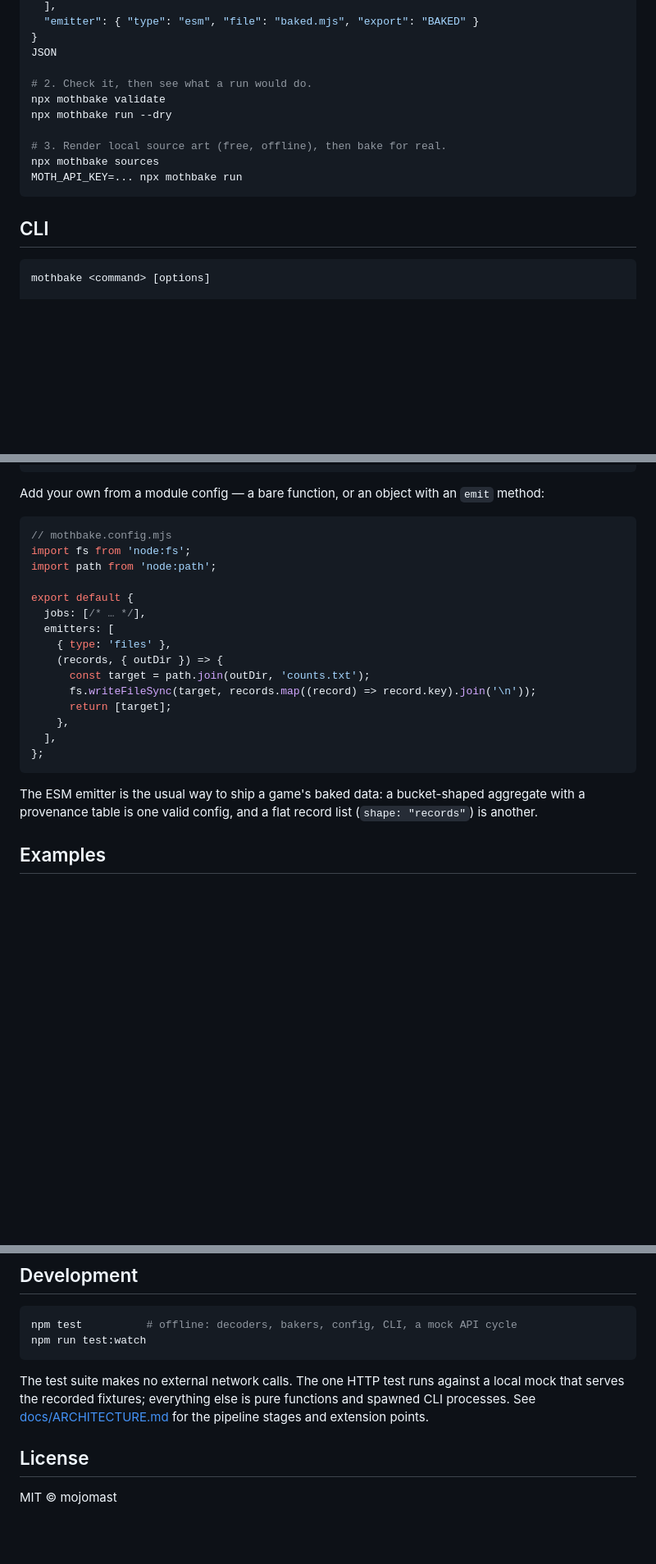
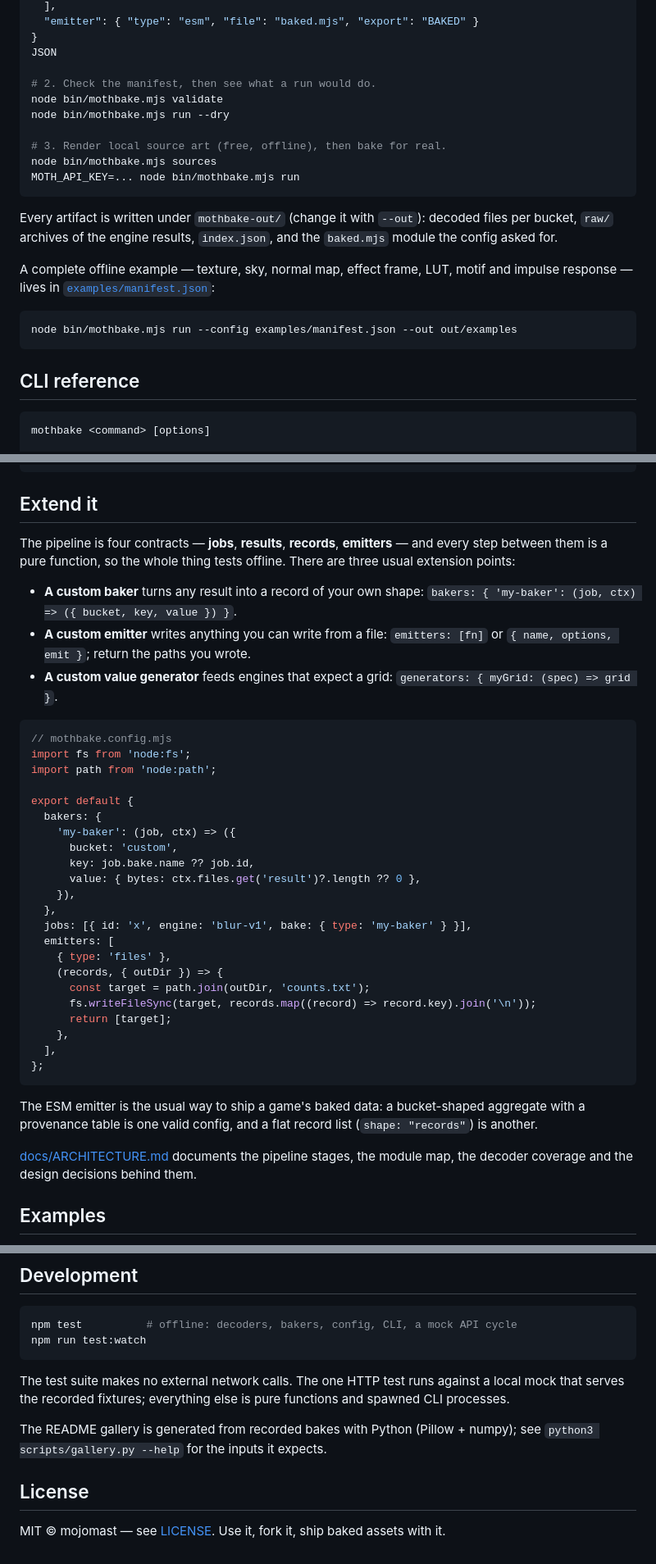
Before and after one commit to mojomast/mothbake, a Markdown page: README.md, 3 parts joined by grey strips. Shown at 82% size. Drawn GitHub-style; blank space fills up the shorter version.

````diff
--- a/README.md
+++ b/README.md
@@ -71,16 +115,28 @@ cat > mothbake.json <<'JSON'
 }
 JSON
 
-# 2. Check it, then see what a run would do.
-npx mothbake validate
-npx mothbake run --dry
+# 2. Check the manifest, then see what a run would do.
+node bin/mothbake.mjs validate
+node bin/mothbake.mjs run --dry
 
 # 3. Render local source art (free, offline), then bake for real.
-npx mothbake sources
-MOTH_API_KEY=... npx mothbake run
+node bin/mothbake.mjs sources
+MOTH_API_KEY=... node bin/mothbake.mjs run
 ```
 
-## CLI
+Every artifact is written under `mothbake-out/` (change it with `--out`):
+decoded files per bucket, `raw/` archives of the engine results, `index.json`,
+and the `baked.mjs` module the config asked for.
+
+A complete offline example — texture, sky, normal map, effect frame, LUT, motif
+and impulse response — lives in
+[`examples/manifest.json`](examples/manifest.json):
+
+```bash
+node bin/mothbake.mjs run --config examples/manifest.json --out out/examples
+```
+
+## CLI reference
 
 ```
 mothbake <command> [options]
@@ -316,8 +356,18 @@ or several at once:
 }
 ```
 
-Add your own from a module config — a bare function, or an object with an
-`emit` method:
+## Extend it
+
+The pipeline is four contracts — **jobs**, **results**, **records**, **emitters**
+— and every step between them is a pure function, so the whole thing tests
+offline. There are three usual extension points:
+
+- **A custom baker** turns any result into a record of your own shape:
+  `bakers: { 'my-baker': (job, ctx) => ({ bucket, key, value }) }`.
+- **A custom emitter** writes anything you can write from a file:
+  `emitters: [fn]` or `{ name, options, emit }`; return the paths you wrote.
+- **A custom value generator** feeds engines that expect a grid:
+  `generators: { myGrid: (spec) => grid }`.
 
 ```js
 // mothbake.config.mjs
@@ -325,7 +375,14 @@ import fs from 'node:fs';
 import path from 'node:path';
 
 export default {
-  jobs: [/* … */],
+  bakers: {
+    'my-baker': (job, ctx) => ({
+      bucket: 'custom',
+      key: job.bake.name ?? job.id,
+      value: { bytes: ctx.files.get('result')?.length ?? 0 },
+    }),
+  },
+  jobs: [{ id: 'x', engine: 'blur-v1', bake: { type: 'my-baker' } }],
   emitters: [
     { type: 'files' },
     (records, { outDir }) => {
@@ -340,6 +397,9 @@ export default {
 The ESM emitter is the usual way to ship a game's baked data: a bucket-shaped
 aggregate with a provenance table is one valid config, and a flat record list
 (`shape: "records"`) is another.
+
+[docs/ARCHITECTURE.md](docs/ARCHITECTURE.md) documents the pipeline stages,
+the module map, the decoder coverage and the design decisions behind them.
 
 ## Examples
 
@@ -372,9 +432,12 @@ npm run test:watch
 
 The test suite makes no external network calls. The one HTTP test runs against a
 local mock that serves the recorded fixtures; everything else is pure functions
-and spawned CLI processes. See [docs/ARCHITECTURE.md](docs/ARCHITECTURE.md) for
-the pipeline stages and extension points.
+and spawned CLI processes.
+
+The README gallery is generated from recorded bakes with Python (Pillow +
+numpy); see `python3 scripts/gallery.py --help` for the inputs it expects.
 
 ## License
 
-MIT © mojomast
+MIT © mojomast — see [LICENSE](LICENSE). Use it, fork it, ship baked assets with
+it.
````
Also changed, not shown: other parts of README.md (+73 -45 lines).
